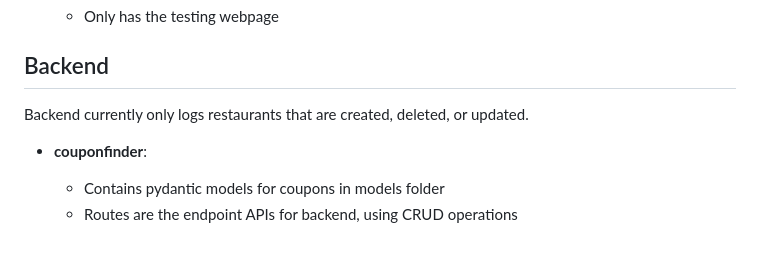
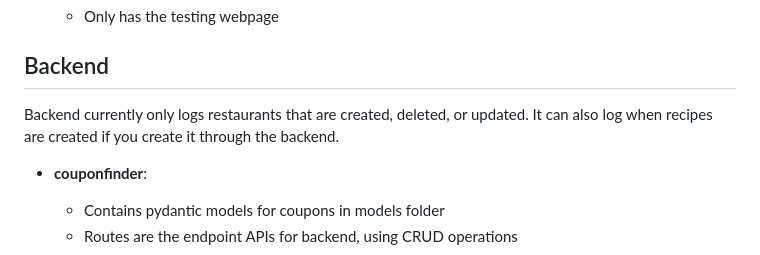
Before and after one commit to plovanpete/dealscoverCS3980project, a Markdown page: README.md, the part around the change. Rendered like a GitHub page.

```diff
--- a/README.md
+++ b/README.md
@@ -65,6 +65,8 @@ This should fix the long loading freeze if it happens.
 
 ## Backend
 Backend currently only logs restaurants that are created, deleted, or updated.
+It can also log when recipes are created if you create it through the backend.
+
 - **couponfinder**:
   - Contains pydantic models for coupons in models folder
   - Routes are the endpoint APIs for backend, using CRUD operations
```
